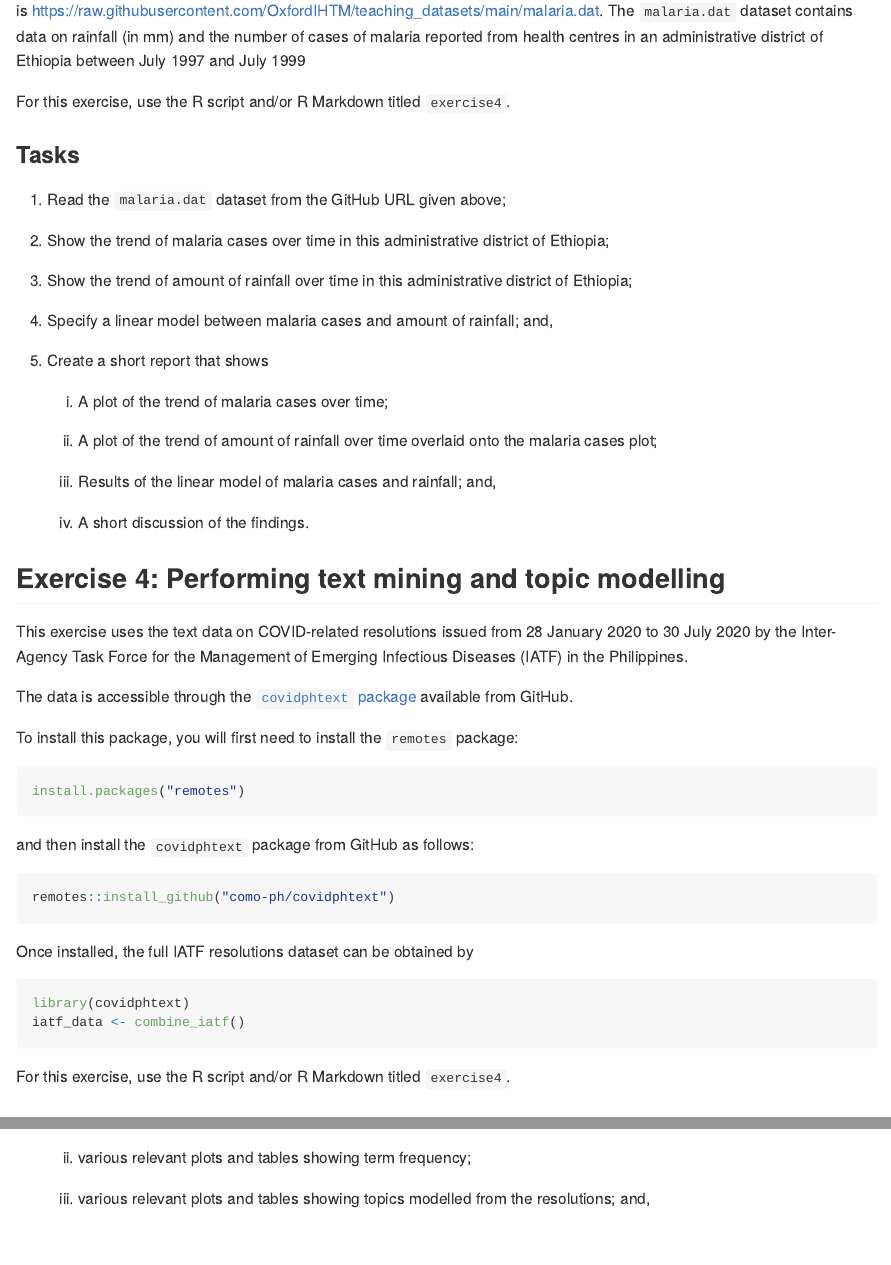
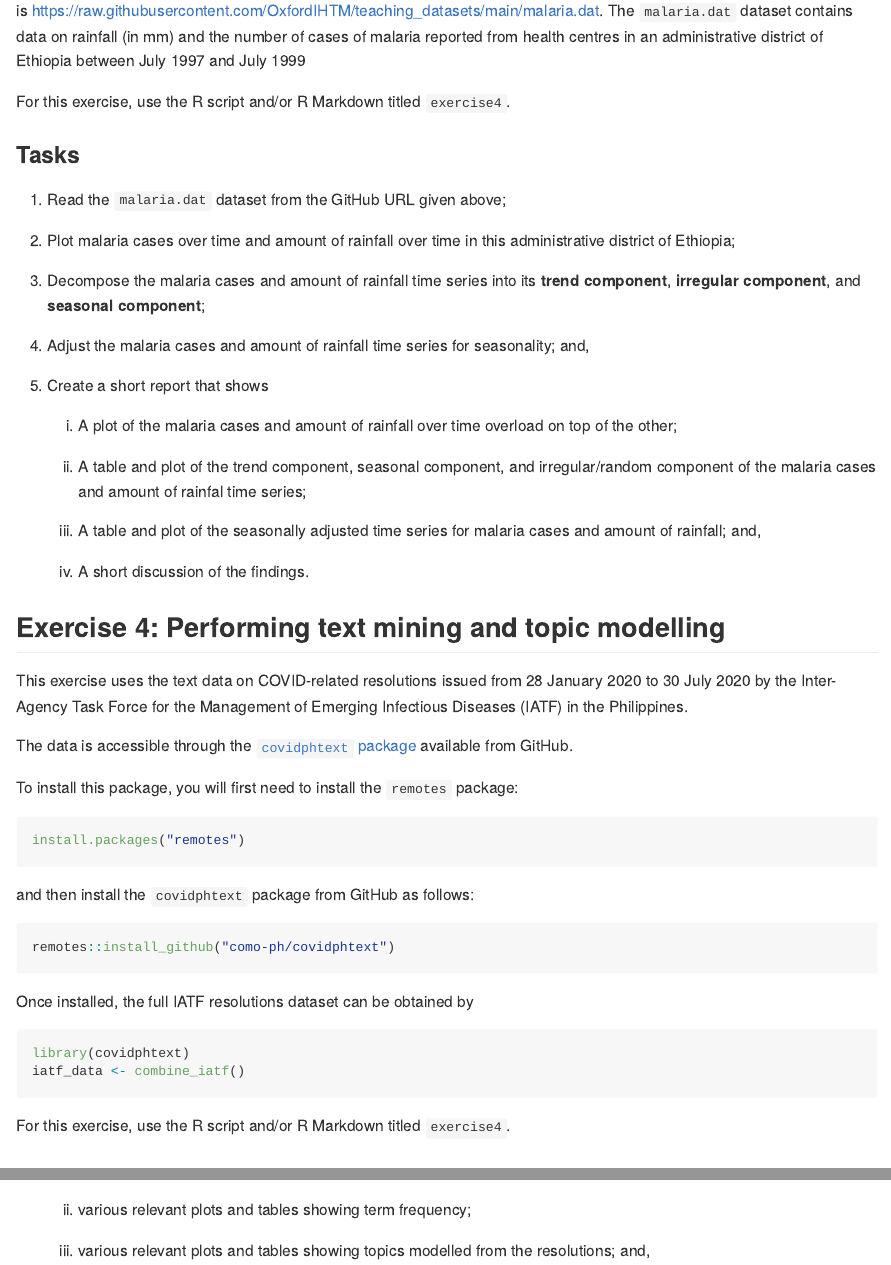
Before and after one commit to OxfordIHTM/rstats-exercises, an R Markdown document (README.Rmd): the page in a window 1100 px wide, from 2650 px down, and a second part further down, joined at a grey line. The pictures show the output file README.md that the author committed with the source, drawn offline in the style of GitHub; badge pictures from the web are left out.

Commit message:
update README

```diff
--- a/README.Rmd
+++ b/README.Rmd
@@ -113,19 +113,19 @@ For this exercise, use the R script and/or R Markdown titled `exercise4`.
 
 1. Read the `malaria.dat` dataset from the GitHub URL given above;
 
-2. Show the trend of malaria cases over time in this administrative district of Ethiopia;
+2. Plot malaria cases over time and amount of rainfall over time in this administrative district of Ethiopia;
 
-3. Show the trend of amount of rainfall over time in this administrative district of Ethiopia;
+3. Decompose the malaria cases and amount of rainfall time series into its **trend component**, **irregular component**, and **seasonal component**;
 
-4. Specify a linear model between malaria cases and amount of rainfall; and,
+4. Adjust the malaria cases and amount of rainfall time series for seasonality; and,
 
 5. Create a short report that shows
 
-    a. A plot of the trend of malaria cases over time;
+    a. A plot of the malaria cases and amount of rainfall over time overload on top of the other;
 
-    b. A plot of the trend of amount of rainfall over time overlaid onto the malaria cases plot;
+    b. A table and plot of the trend component, seasonal component, and irregular/random component of the malaria cases and amount of rainfal time series;
 
-    c. Results of the linear model of malaria cases and rainfall; and,
+    c. A table and plot of the seasonally adjusted time series for malaria cases and amount of rainfall; and,
 
     d. A short discussion of the findings.
 
```
Also changed, not shown: README.md, README.Rmd (10 more changed lines).
